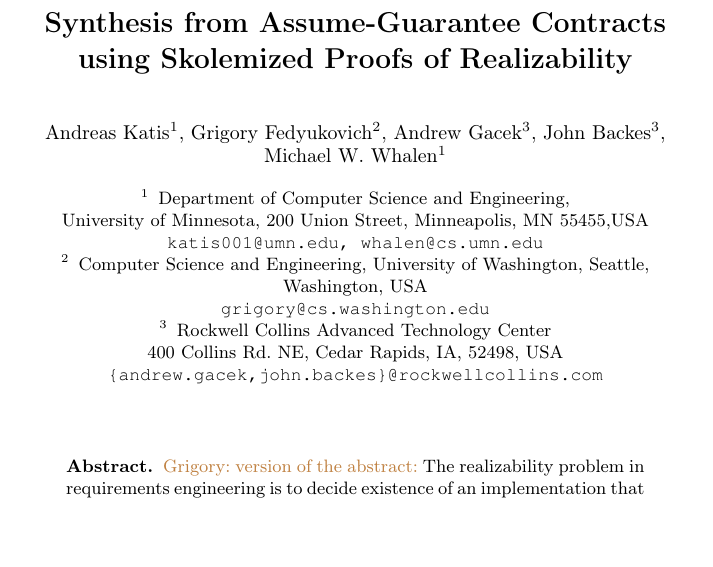
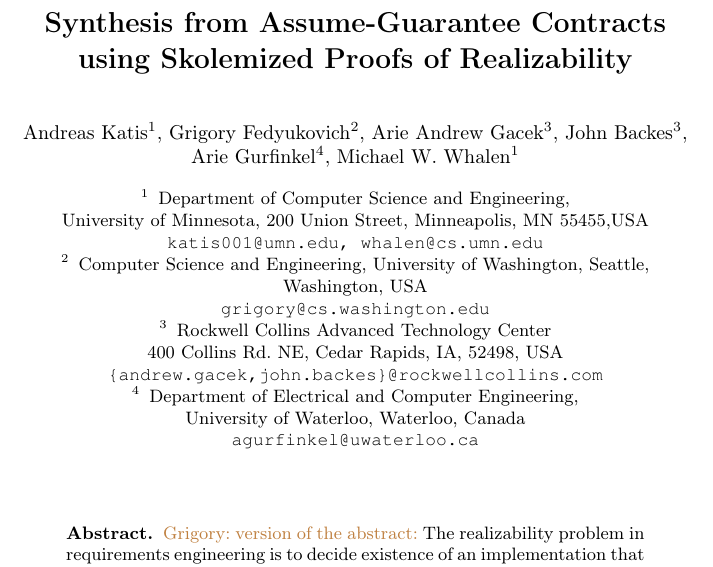
Before and after one commit to andreaskatis/InductiveSynthesis, a LaTeX thesis (src/document.tex): part of page 1 of 14, cut so that both start at the same text, the shorter picture padded with empty space. Compiled offline with pdfLaTeX.

Commit message:
Arie affiliation

```diff
--- a/src/document.tex
+++ b/src/document.tex
@@ -43,8 +43,11 @@
 
 \title{Synthesis from Assume-Guarantee Contracts using Skolemized Proofs of
 Realizability}
-\author{Andreas Katis\inst{1}, Grigory Fedyukovich\inst{2}, Andrew
-Gacek\inst{3}, John Backes\inst{3}, Michael W. Whalen\inst{1}}%
+
+\author{Andreas Katis\inst{1}, Grigory Fedyukovich\inst{2}, Arie
+  Andrew Gacek\inst{3}, John Backes\inst{3}, Arie Gurfinkel\inst{4}, Michael
+  W. Whalen\inst{1}}%
+
 \institute{
 Department of Computer Science and Engineering,\\
  University of Minnesota, 200 Union Street, Minneapolis, MN 55455,USA\\
@@ -57,6 +60,10 @@ USA\\
 Rockwell Collins Advanced Technology Center\\
 400 Collins Rd. NE, Cedar Rapids, IA, 52498, USA\\
 \email{\{andrew.gacek,john.backes\}@rockwellcollins.com}
+\and
+Department of Electrical and Computer Engineering,\\
+University of Waterloo, Waterloo, Canada\\
+\email{agurfinkel@uwaterloo.ca}
 }
 \maketitle
 
```
